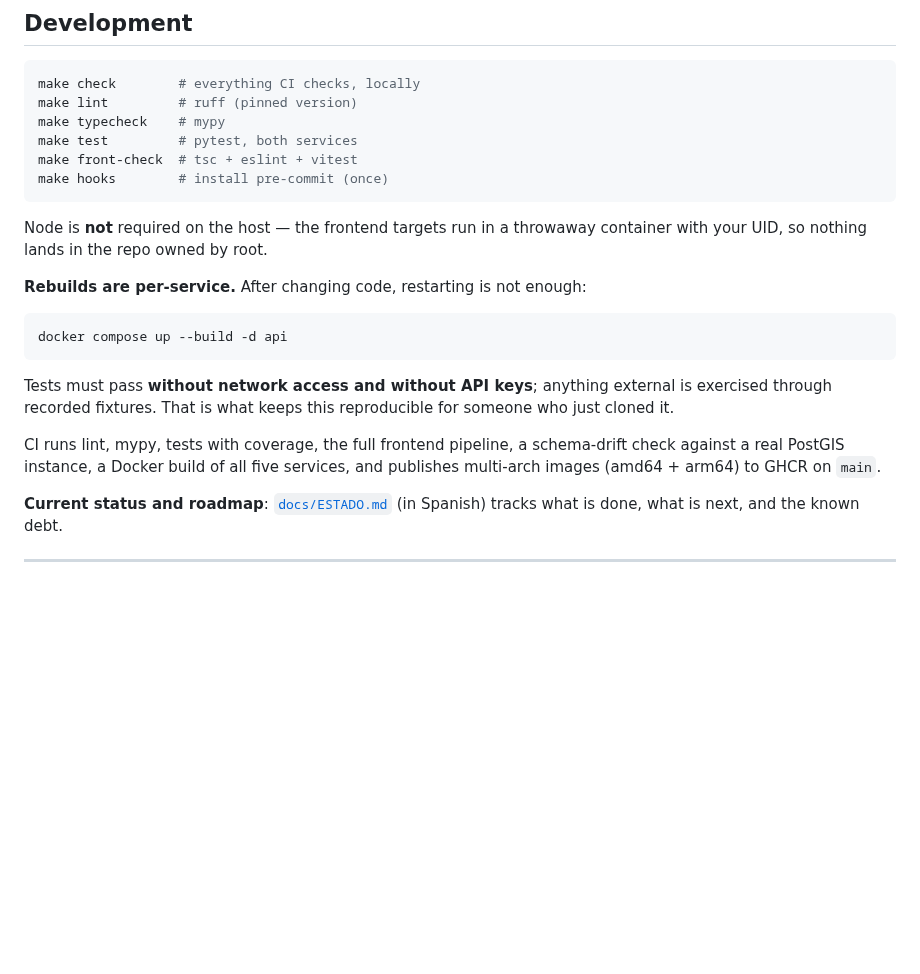
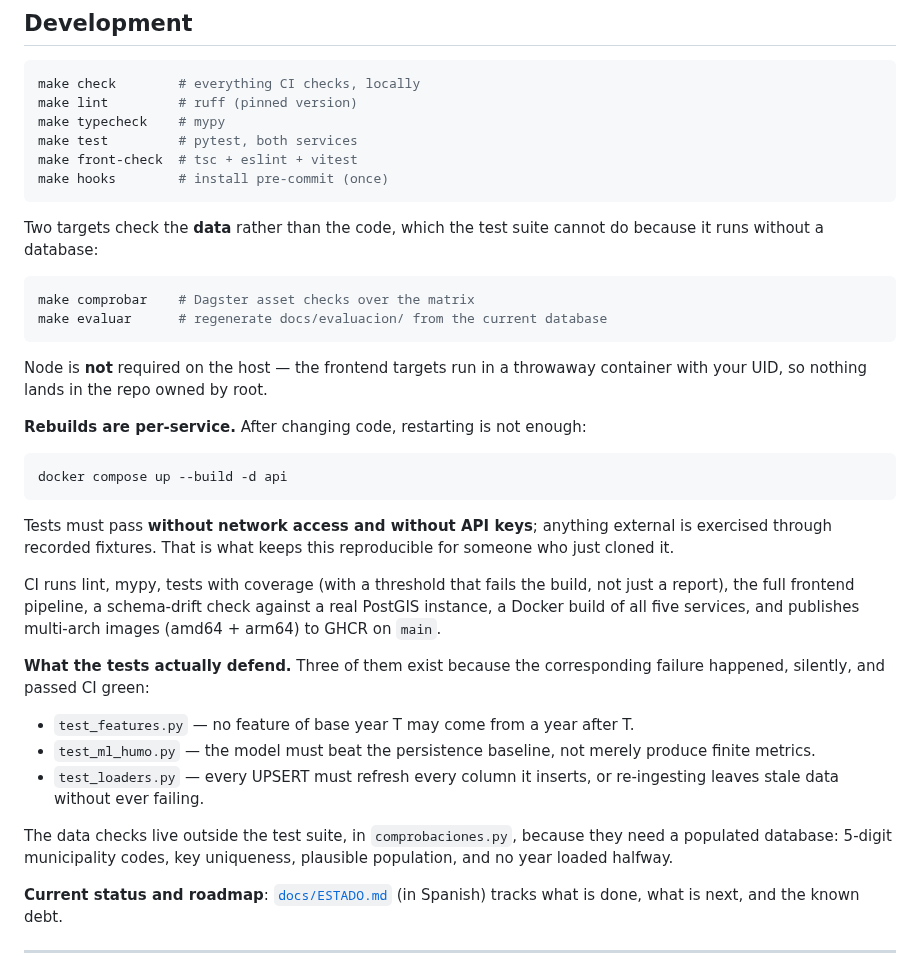
Before and after one commit to igoikofanega/territorio-engine, a Markdown page: README.md, the part around one of its changes. Drawn GitHub-style; blank space fills up the shorter version.

````diff
--- a/README.md
+++ b/README.md
@@ -273,6 +279,14 @@ make front-check  # tsc + eslint + vitest
 make hooks        # install pre-commit (once)
 ```
 
+Two targets check the **data** rather than the code, which the test suite cannot do
+because it runs without a database:
+
+```bash
+make comprobar    # Dagster asset checks over the matrix
+make evaluar      # regenerate docs/evaluacion/ from the current database
+```
+
 Node is **not** required on the host — the frontend targets run in a throwaway container
 with your UID, so nothing lands in the repo owned by root.
 
@@ -286,9 +300,23 @@ Tests must pass **without network access and without API keys**; anything extern
 exercised through recorded fixtures. That is what keeps this reproducible for someone who
 just cloned it.
 
-CI runs lint, mypy, tests with coverage, the full frontend pipeline, a schema-drift check
-against a real PostGIS instance, a Docker build of all five services, and publishes
-multi-arch images (amd64 + arm64) to GHCR on `main`.
+CI runs lint, mypy, tests with coverage (with a threshold that fails the build, not just a
+report), the full frontend pipeline, a schema-drift check against a real PostGIS instance,
+a Docker build of all five services, and publishes multi-arch images (amd64 + arm64) to
+GHCR on `main`.
+
+**What the tests actually defend.** Three of them exist because the corresponding failure
+happened, silently, and passed CI green:
+
+- `test_features.py` — no feature of base year T may come from a year after T.
+- `test_ml_humo.py` — the model must beat the persistence baseline, not merely produce
+  finite metrics.
+- `test_loaders.py` — every UPSERT must refresh every column it inserts, or re-ingesting
+  leaves stale data without ever failing.
+
+The data checks live outside the test suite, in `comprobaciones.py`, because they need a
+populated database: 5-digit municipality codes, key uniqueness, plausible population, and
+no year loaded halfway.
 
 **Current status and roadmap**: [`docs/ESTADO.md`](docs/ESTADO.md) (in Spanish) tracks what
 is done, what is next, and the known debt.
````
Also changed, not shown: other parts of README.md (+6 -0 lines), docs/ESTADO.md (+14 -0 lines), docs/img/metodologia.png (added), 5 other files.
